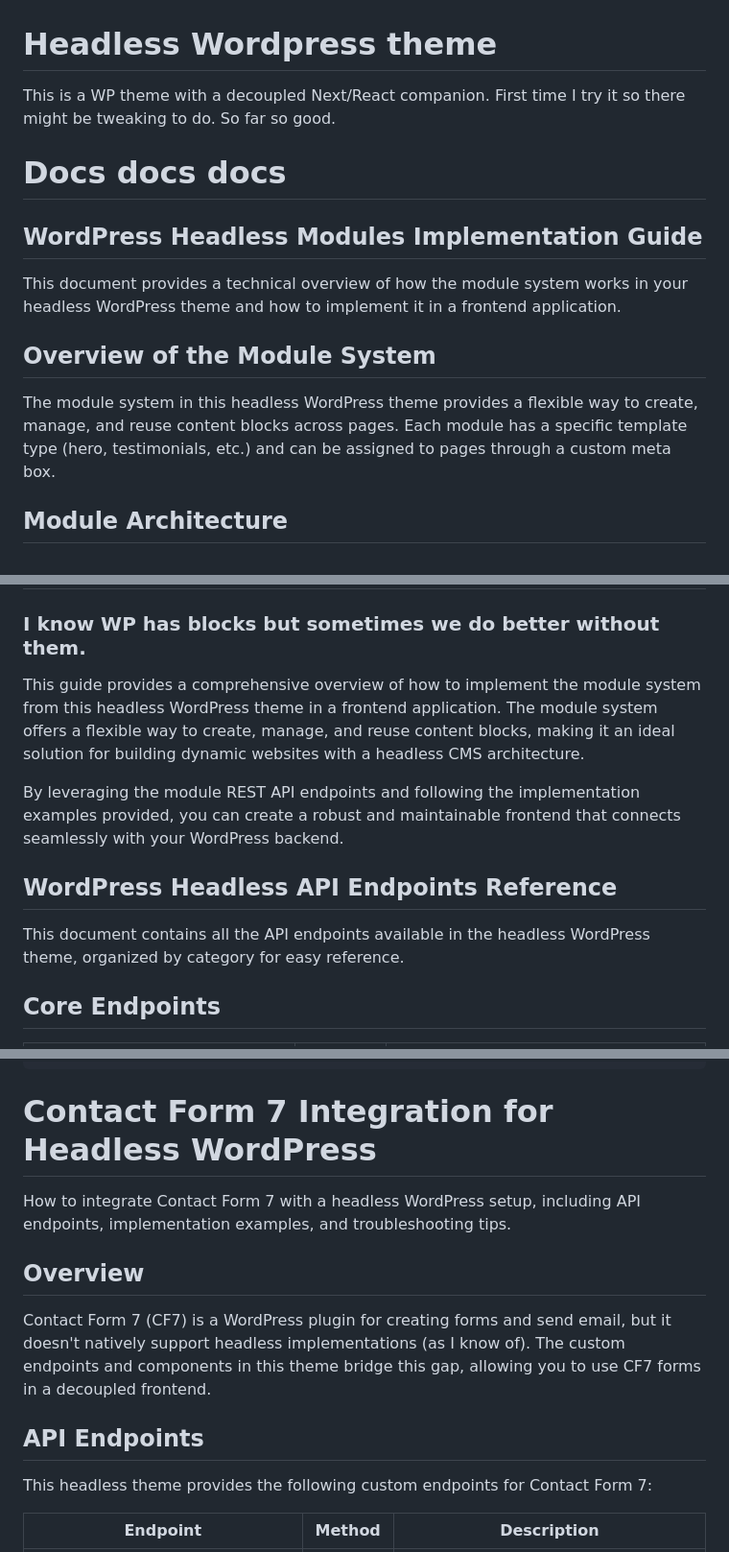
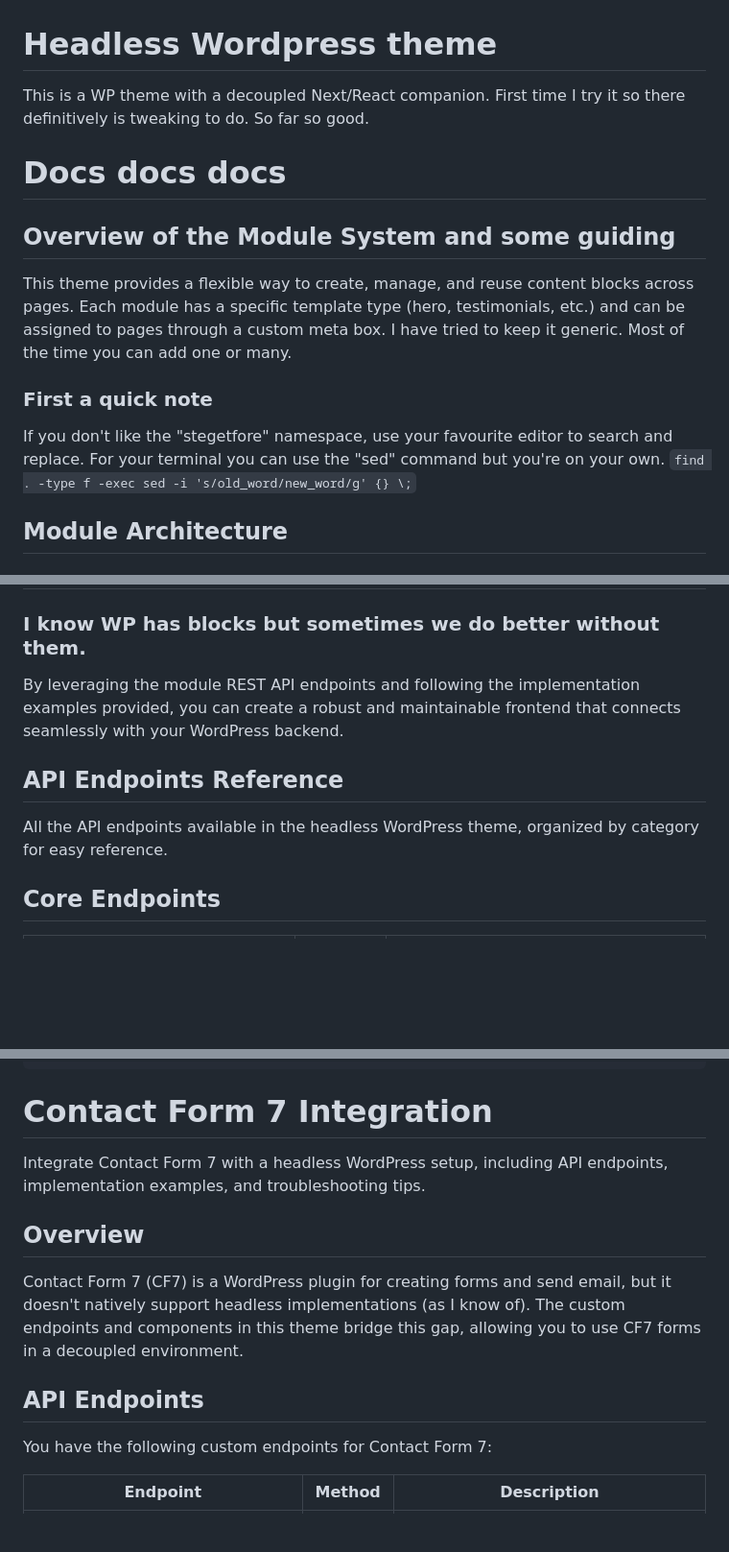
Before and after one commit to Tdude/stegetfore-headless-wp, a Markdown page: README.md, 3 parts joined by grey strips. Shown: that part at 96% size. Rendered like a GitHub page; blank space fills up the shorter version.

````diff
--- a/README.md
+++ b/README.md
@@ -1,16 +1,17 @@
 # Headless Wordpress theme
 
-This is a WP theme with a decoupled Next/React companion. First time I try it so there might be tweaking to do. So far so good.
+This is a WP theme with a decoupled Next/React companion. First time I try it so there definitively is tweaking to do. So far so good.
 
 # Docs docs docs
 
-## WordPress Headless Modules Implementation Guide
 
-This document provides a technical overview of how the module system works in your headless WordPress theme and how to implement it in a frontend application.
+## Overview of the Module System and some guiding
 
-## Overview of the Module System
+This theme provides a flexible way to create, manage, and reuse content blocks across pages. Each module has a specific template type (hero, testimonials, etc.) and can be assigned to pages through a custom meta box. I have tried to keep it generic. Most of the time you can add one or many.
 
-The module system in this headless WordPress theme provides a flexible way to create, manage, and reuse content blocks across pages. Each module has a specific template type (hero, testimonials, etc.) and can be assigned to pages through a custom meta box.
+### First a quick note
+If you don't like the "stegetfore" namespace, use your favourite editor to search and replace. For your terminal you can use the "sed" command but you're on your own.
+```find . -type f -exec sed -i 's/old_word/new_word/g' {} \;```
 
 ## Module Architecture
 
@@ -531,13 +532,11 @@ export default PageBuilder;
 
 ### I know WP has blocks but sometimes we do better without them.
 
-This guide provides a comprehensive overview of how to implement the module system from this headless WordPress theme in a frontend application. The module system offers a flexible way to create, manage, and reuse content blocks, making it an ideal solution for building dynamic websites with a headless CMS architecture.
-
 By leveraging the module REST API endpoints and following the implementation examples provided, you can create a robust and maintainable frontend that connects seamlessly with your WordPress backend.
 
-## WordPress Headless API Endpoints Reference
+## API Endpoints Reference
 
-This document contains all the API endpoints available in the headless WordPress theme, organized by category for easy reference.
+All the API endpoints available in the headless WordPress theme, organized by category for easy reference.
 
 ## Core Endpoints
 
@@ -756,17 +755,17 @@ fetch("/wp-json/steget/v1/modules?placement=homepage")
 }
 ```
 
-# Contact Form 7 Integration for Headless WordPress
+# Contact Form 7 Integration
 
-How to integrate Contact Form 7 with a headless WordPress setup, including API endpoints, implementation examples, and troubleshooting tips.
+Integrate Contact Form 7 with a headless WordPress setup, including API endpoints, implementation examples, and troubleshooting tips.
 
 ## Overview
 
-Contact Form 7 (CF7) is a WordPress plugin for creating forms and send email, but it doesn't natively support headless implementations (as I know of). The custom endpoints and components in this theme bridge this gap, allowing you to use CF7 forms in a decoupled frontend.
+Contact Form 7 (CF7) is a WordPress plugin for creating forms and send email, but it doesn't natively support headless implementations (as I know of). The custom endpoints and components in this theme bridge this gap, allowing you to use CF7 forms in a decoupled environment.
 
 ## API Endpoints
 
-This headless theme provides the following custom endpoints for Contact Form 7:
+You have the following custom endpoints for Contact Form 7:
 
 | Endpoint                             | Method | Description                                       |
 | ------------------------------------ | ------ | ------------------------------------------------- |
````
